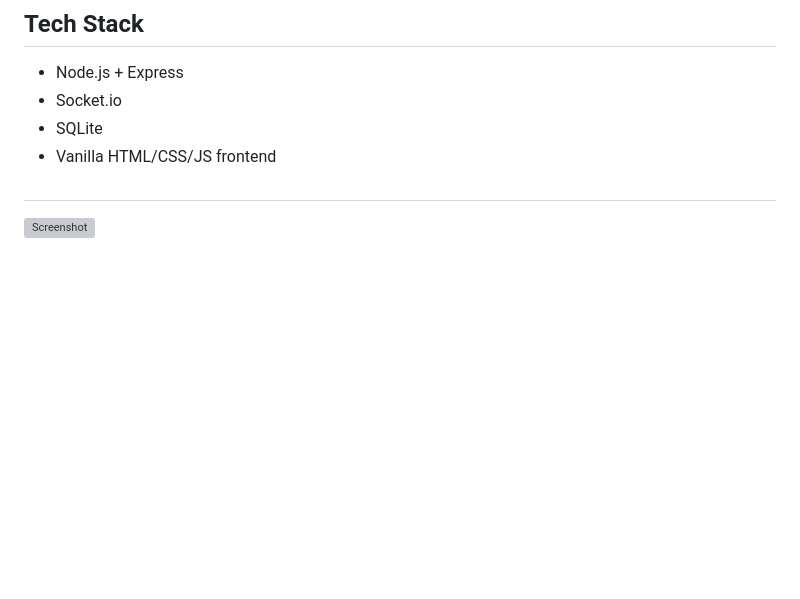
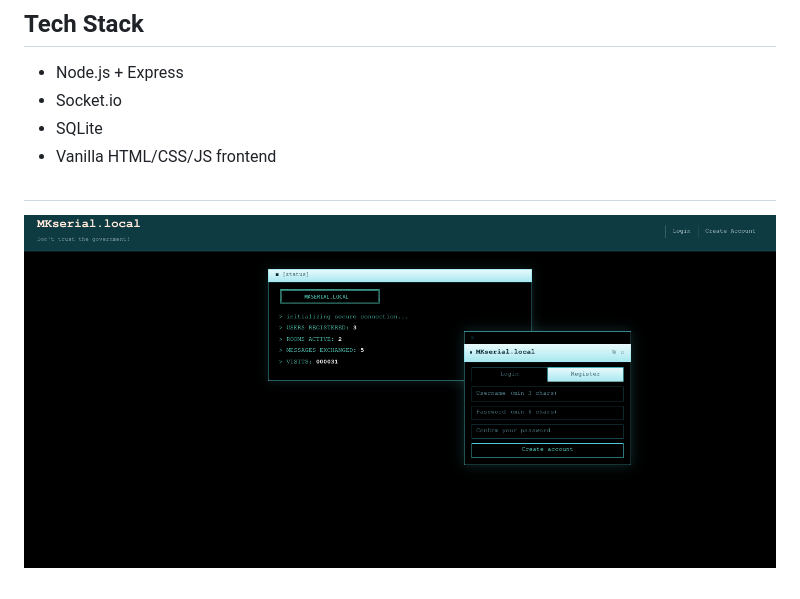
Before and after one commit to 0xr3t0rn/MKserial.local, a Markdown page: README.md, the part around the change. GitHub-like rendering; pictures changed too: main-page.png (added); blank space fills up the shorter version; grey boxes are pictures that could not be loaded.

```diff
--- a/README.md
+++ b/README.md
@@ -16,4 +16,4 @@ It's designed for people who needs real privacy online, where you can chat anony
 - SQLite
 - Vanilla HTML/CSS/JS frontend
 ##
-![Screenshot](./images/main-page.png)
+![Screenshot](main-page.png)
```
Also changed, not shown: 1 other file.
